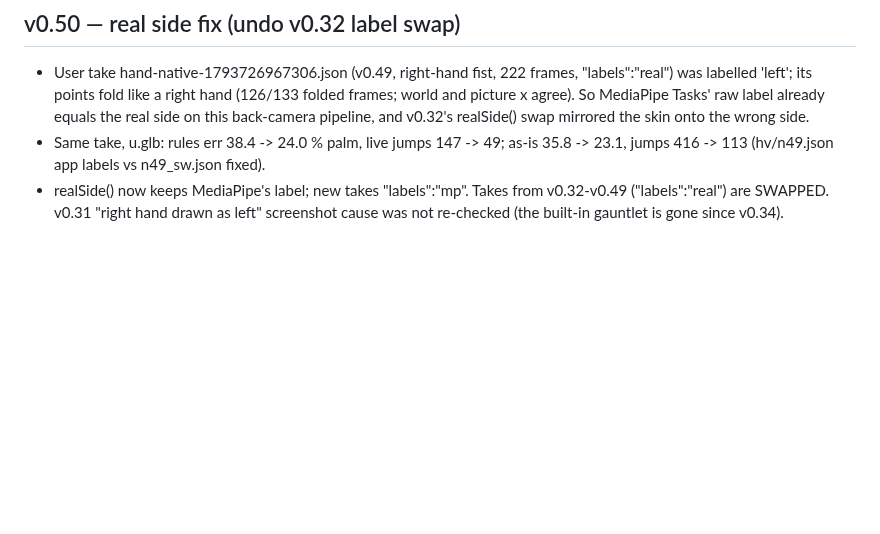
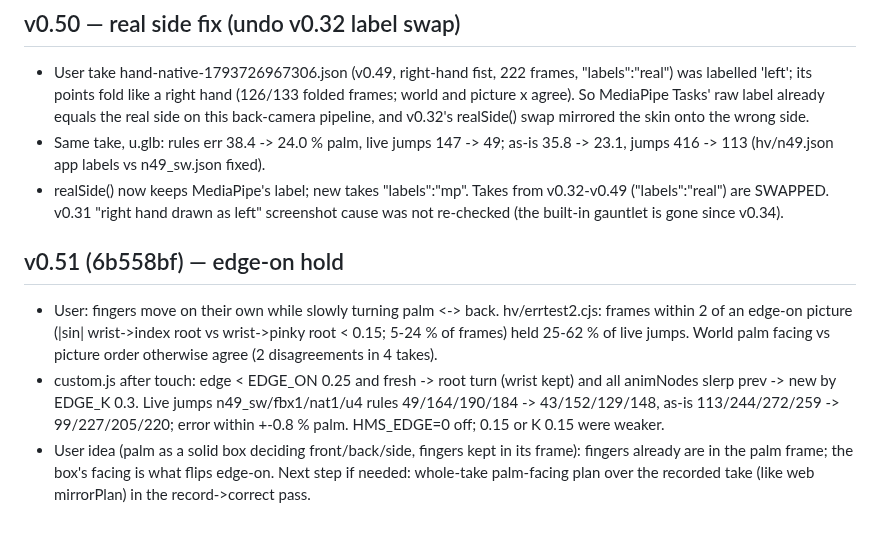
Before and after one commit to yonddu/3d-hand, a Markdown page: docs/handoffs/2026-11-01-native-quest-hand.md, the part around the change. GitHub-like rendering; blank space fills up the shorter version.

Commit message:
docs: native v0.51 edge-on hold
Co-Authored-By: Claude Opus 5.5 <noreply@anthropic.com>
Claude-Session: https://claude.ai/code/session_01Ne23GPDP3RjRCNA6umoqxT

```diff
--- a/docs/handoffs/2026-11-01-native-quest-hand.md
+++ b/docs/handoffs/2026-11-01-native-quest-hand.md
@@ -369,3 +369,8 @@ not started. Retarget onto other skins is NOT proven visually (only equal bend n
 - User take hand-native-1793726967306.json (v0.49, right-hand fist, 222 frames, "labels":"real") was labelled 'left'; its points fold like a right hand (126/133 folded frames; world and picture x agree). So MediaPipe Tasks' raw label already equals the real side on this back-camera pipeline, and v0.32's realSide() swap mirrored the skin onto the wrong side.
 - Same take, u.glb: rules err 38.4 -> 24.0 % palm, live jumps 147 -> 49; as-is 35.8 -> 23.1, jumps 416 -> 113 (hv/n49.json app labels vs n49_sw.json fixed).
 - realSide() now keeps MediaPipe's label; new takes "labels":"mp". Takes from v0.32-v0.49 ("labels":"real") are SWAPPED. v0.31 "right hand drawn as left" screenshot cause was not re-checked (the built-in gauntlet is gone since v0.34).
+
+## v0.51 (6b558bf) — edge-on hold
+- User: fingers move on their own while slowly turning palm <-> back. hv/errtest2.cjs: frames within 2 of an edge-on picture (|sin| wrist->index root vs wrist->pinky root < 0.15; 5-24 % of frames) held 25-62 % of live jumps. World palm facing vs picture order otherwise agree (2 disagreements in 4 takes).
+- custom.js after touch: edge < EDGE_ON 0.25 and fresh -> root turn (wrist kept) and all animNodes slerp prev -> new by EDGE_K 0.3. Live jumps n49_sw/fbx1/nat1/u4 rules 49/164/190/184 -> 43/152/129/148, as-is 113/244/272/259 -> 99/227/205/220; error within +-0.8 % palm. HMS_EDGE=0 off; 0.15 or K 0.15 were weaker.
+- User idea (palm as a solid box deciding front/back/side, fingers kept in its frame): fingers already are in the palm frame; the box's facing is what flips edge-on. Next step if needed: whole-take palm-facing plan over the recorded take (like web mirrorPlan) in the record->correct pass.
```
